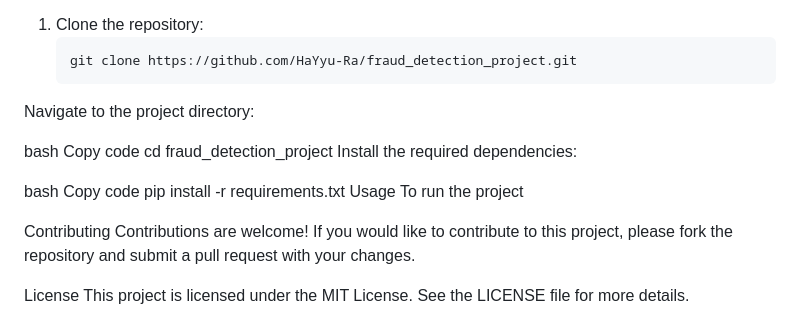
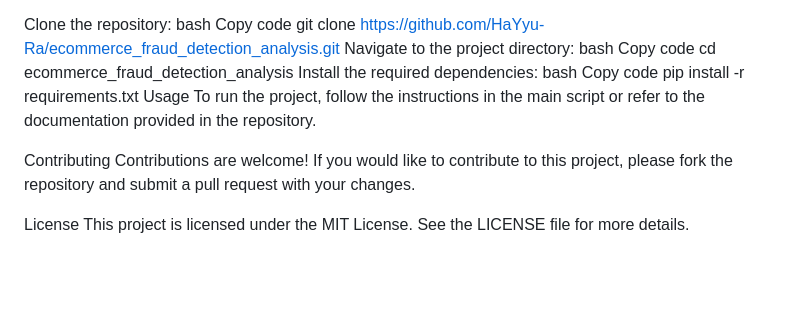
Before and after one commit to HaYyu-Ra/ecommerce_fraud_detection_analysis, a Markdown page: README.md, the part around one of its changes. Rendered like a GitHub page; blank space fills up the shorter version.

````diff
--- a/README.md
+++ b/README.md
@@ -123,20 +94,19 @@ The data preprocessing steps outlined above ensure that the datasets are of high
 To get started with the Fraud Detection Project, follow these steps:
 
-1. Clone the repository:
-   ```bash
-   git clone https://github.com/HaYyu-Ra/fraud_detection_project.git
-Navigate to the project directory:
-
+Clone the repository:
 bash
 Copy code
-cd fraud_detection_project
+git clone https://github.com/HaYyu-Ra/ecommerce_fraud_detection_analysis.git
+Navigate to the project directory:
+bash
+Copy code
+cd ecommerce_fraud_detection_analysis
 Install the required dependencies:
-
 bash
 Copy code
 pip install -r requirements.txt
 Usage
-To run the project
+To run the project, follow the instructions in the main script or refer to the documentation provided in the repository.
 
 Contributing
 Contributions are welcome! If you would like to contribute to this project, please fork the repository and submit a pull request with your changes.
````
Also changed, not shown: other parts of README.md (+75 -104 lines).
